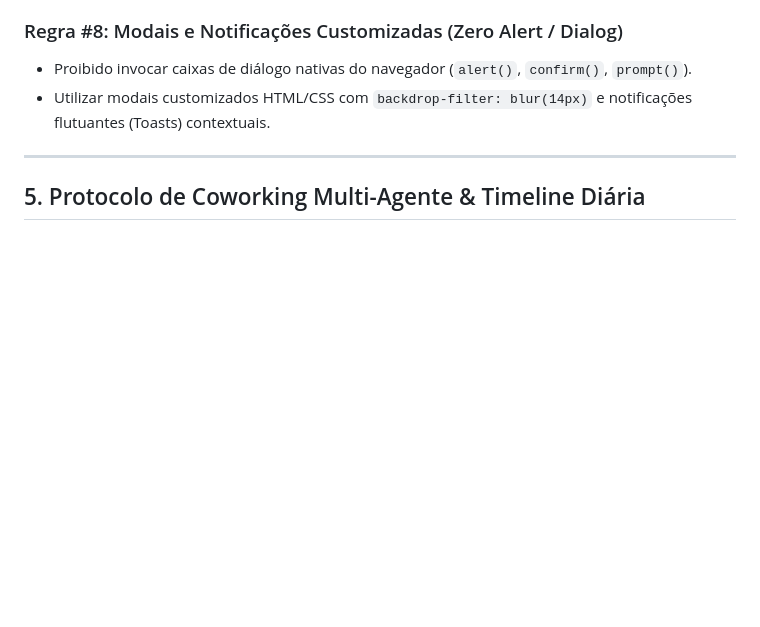
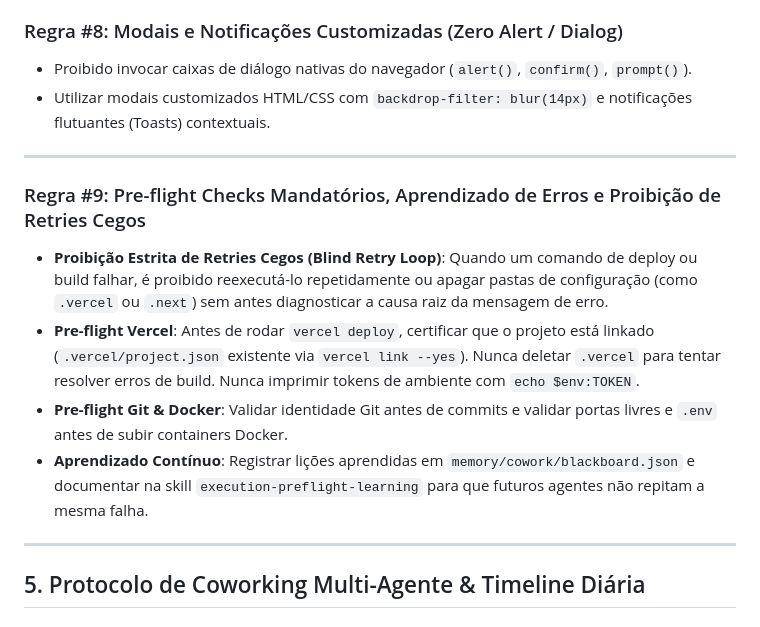
Before and after one commit to axion-dev-enterprise/agent-workspace-os, a Markdown page: AGENTS.md, the part around the change. Drawn GitHub-style; blank space fills up the shorter version.

Commit message:
[antigravity][agent-workspace-os] feat: add execution-preflight-learning skill and Rule #9 (Pre-flight Checks & Error Learning)

```diff
--- a/AGENTS.md
+++ b/AGENTS.md
@@ -66,6 +66,14 @@ Todo e qualquer commit, deploy ou operação Git DEVE utilizar obrigatoriamente
 
 ---
 
+### Regra #9: Pre-flight Checks Mandatórios, Aprendizado de Erros e Proibição de Retries Cegos
+- **Proibição Estrita de Retries Cegos (Blind Retry Loop)**: Quando um comando de deploy ou build falhar, é proibido reexecutá-lo repetidamente ou apagar pastas de configuração (como `.vercel` ou `.next`) sem antes diagnosticar a causa raiz da mensagem de erro.
+- **Pre-flight Vercel**: Antes de rodar `vercel deploy`, certificar que o projeto está linkado (`.vercel/project.json` existente via `vercel link --yes`). Nunca deletar `.vercel` para tentar resolver erros de build. Nunca imprimir tokens de ambiente com `echo $env:TOKEN`.
+- **Pre-flight Git & Docker**: Validar identidade Git antes de commits e validar portas livres e `.env` antes de subir containers Docker.
+- **Aprendizado Contínuo**: Registrar lições aprendidas em `memory/cowork/blackboard.json` e documentar na skill `execution-preflight-learning` para que futuros agentes não repitam a mesma falha.
+
+---
+
 ## 5. Protocolo de Coworking Multi-Agente & Timeline Diária
 
 ### 5.1 Registro Obrigatório em Timeline Diária
```
Also changed, not shown: .skills/execution-preflight-learning/SKILL.md (added, +48 -0 lines).
